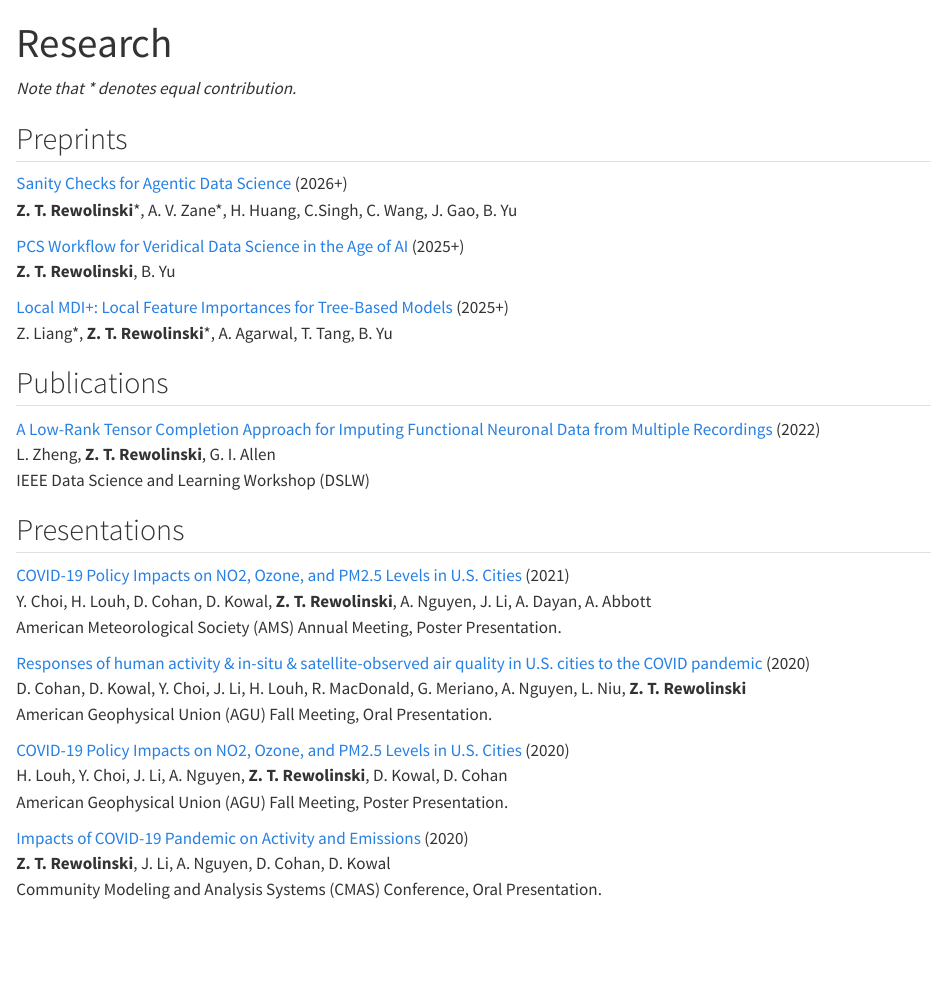
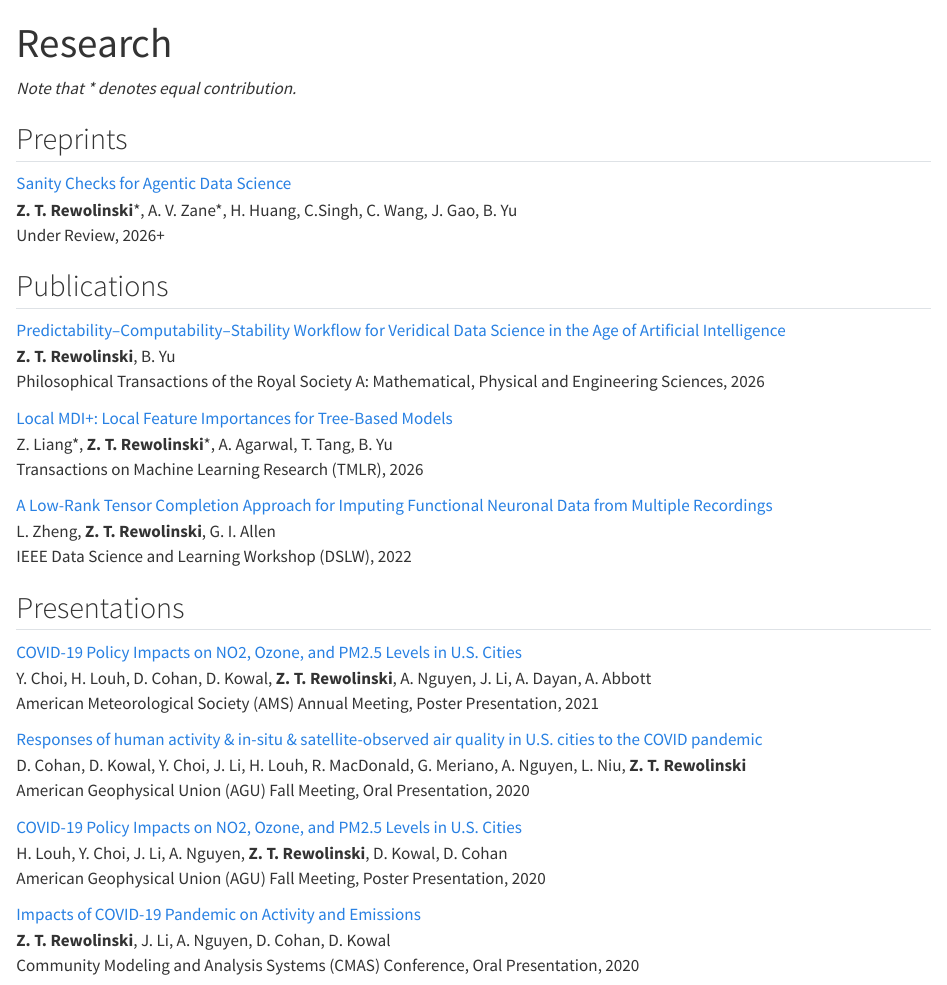
Before and after one commit to zachrewolinski/zachrewolinski.github.io, a Quarto document (research/index.qmd): the page in a window 1100 px wide, from its top. Rendered offline with R 4.5, knitr and Pandoc in place of Quarto, with nearby package versions.

Commit message:
update pubs

```diff
--- a/_quarto.yml
+++ b/_quarto.yml
@@ -8,8 +8,8 @@ website:
   title: "Zachary T. Rewolinski"
   open-graph:
     # hopefully one of these changes the name above the url in google search
-    site-name: "Zachary Rewolinski's Personal Website"
-    title: "Zachary Rewolinski's Personal Website"
+    site-name: "Zachary T. Rewolinski's Personal Website"
+    title: "Zachary T. Rewolinski's Personal Website"
     # description:
   navbar:
     background: "#006994"
@@ -28,7 +28,7 @@ website:
         href: cv.pdf
 
   page-footer:
-    left: "Website last updated in May 2026."
+    left: "Website last updated in June 2026."
 
 # thought this would change the name of the website above the URL in google
 # search, but it doesn't work.
--- a/research/index.qmd
+++ b/research/index.qmd
@@ -6,36 +6,39 @@ title: "Research"
 
 ## Preprints
 
-[Sanity Checks for Agentic Data Science](https://arxiv.org/pdf/2604.11003) (2026+)<br>
-**Z. T. Rewolinski**\*, A. V. Zane\*, H. Huang, C.Singh, C. Wang, J. Gao, B. Yu
-
-[PCS Workflow for Veridical Data Science in the Age of AI](https://arxiv.org/abs/2508.00835) (2025+)<br>
-**Z. T. Rewolinski**, B. Yu
-
-[Local MDI+: Local Feature Importances for Tree-Based Models](https://arxiv.org/abs/2506.08928) (2025+)<br>
-Z. Liang\*, **Z. T. Rewolinski**\*, A. Agarwal, T. Tang, B. Yu
+[Sanity Checks for Agentic Data Science](https://arxiv.org/pdf/2604.11003)<br>
+**Z. T. Rewolinski**\*, A. V. Zane\*, H. Huang, C.Singh, C. Wang, J. Gao, B. Yu<br>
+Under Review, 2026+
 
 ## Publications
 
-[A Low-Rank Tensor Completion Approach for Imputing Functional Neuronal Data from Multiple Recordings](https://ieeexplore.ieee.org/abstract/document/9820079) (2022)<br>
+[Predictability–Computability–Stability Workflow for Veridical Data Science in the Age of Artificial Intelligence](https://royalsocietypublishing.org/rsta/article/384/2321/20240605/481951/Predictability-Computability-Stability-workflow)<br>
+**Z. T. Rewolinski**, B. Yu<br>
+Philosophical Transactions of the Royal Society A: Mathematical, Physical and Engineering Sciences, 2026
+
+[Local MDI+: Local Feature Importances for Tree-Based Models](https://arxiv.org/abs/2506.08928)<br>
+Z. Liang\*, **Z. T. Rewolinski**\*, A. Agarwal, T. Tang, B. Yu<br>
+Transactions on Machine Learning Research (TMLR), 2026
+
+[A Low-Rank Tensor Completion Approach for Imputing Functional Neuronal Data from Multiple Recordings](https://ieeexplore.ieee.org/abstract/document/9820079)<br>
 L. Zheng, **Z. T. Rewolinski**, G. I. Allen<br>
-IEEE Data Science and Learning Workshop (DSLW)
+IEEE Data Science and Learning Workshop (DSLW), 2022
 
 ## Presentations
 
-[COVID-19 Policy Impacts on NO2, Ozone, and PM2.5 Levels in U.S. Cities](https://ams.confex.com/ams/101ANNUAL/prelim.cgi/Paper/385119) (2021)<br>
+[COVID-19 Policy Impacts on NO2, Ozone, and PM2.5 Levels in U.S. Cities](https://ams.confex.com/ams/101ANNUAL/prelim.cgi/Paper/385119)<br>
 Y. Choi, H. Louh, D. Cohan, D. Kowal, **Z. T. Rewolinski**, A. Nguyen, J. Li, A. Dayan, A. Abbott<br>
-American Meteorological Society (AMS) Annual Meeting, Poster Presentation.
+American Meteorological Society (AMS) Annual Meeting, Poster Presentation, 2021
 
-[Responses of human activity & in-situ & satellite-observed air quality in U.S. cities to the COVID pandemic](https://ui.adsabs.harvard.edu/abs/2020AGUFMA070...08C/abstract) (2020)<br>
+[Responses of human activity & in-situ & satellite-observed air quality in U.S. cities to the COVID pandemic](https://ui.adsabs.harvard.edu/abs/2020AGUFMA070...08C/abstract)<br>
 D. Cohan, D. Kowal, Y. Choi, J. Li, H. Louh, R. MacDonald, G. Meriano, A. Nguyen, L. Niu, **Z. T. Rewolinski**<br>
-American Geophysical Union (AGU) Fall Meeting, Oral Presentation.
+American Geophysical Union (AGU) Fall Meeting, Oral Presentation, 2020
 
-[COVID-19 Policy Impacts on NO2, Ozone, and PM2.5 Levels in U.S. Cities](https://ui.adsabs.harvard.edu/abs/2020AGUFMA067.0007L/abstract) (2020)<br>
+[COVID-19 Policy Impacts on NO2, Ozone, and PM2.5 Levels in U.S. Cities](https://ui.adsabs.harvard.edu/abs/2020AGUFMA067.0007L/abstract)<br>
 H. Louh, Y. Choi, J. Li, A. Nguyen, **Z. T. Rewolinski**, D. Kowal, D. Cohan<br>
-American Geophysical Union (AGU) Fall Meeting, Poster Presentation.
+American Geophysical Union (AGU) Fall Meeting, Poster Presentation, 2020
 
-[Impacts of COVID-19 Pandemic on Activity and Emissions](https://www.cmascenter.org/conference/2020/session-presentations2.cfm) (2020)<br>
+[Impacts of COVID-19 Pandemic on Activity and Emissions](https://www.cmascenter.org/conference/2020/session-presentations2.cfm)<br>
 **Z. T. Rewolinski**, J. Li, A. Nguyen, D. Cohan, D. Kowal<br>
-Community Modeling and Analysis Systems (CMAS) Conference, Oral Presentation.
+Community Modeling and Analysis Systems (CMAS) Conference, Oral Presentation, 2020
 
```
Also changed, not shown: index.qmd (+1 -1 lines), docs/search.json, research/index.qmd (4 more changed lines), 9 other files.
